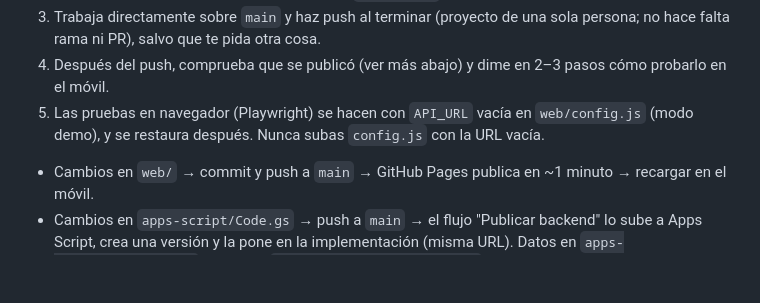
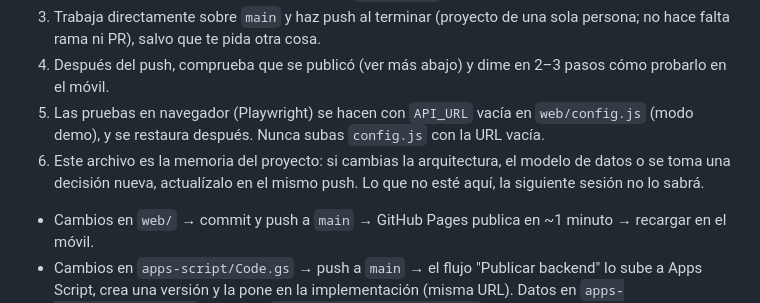
Before and after one commit to gardagon/Rustic, a Markdown page: CLAUDE.md, the part around the change. Rendered like a GitHub page; blank space fills up the shorter version.

Commit message:
CLAUDE.md: mantenerlo al día en cada cambio
Co-Authored-By: Claude Opus 5.5 <noreply@anthropic.com>
Claude-Session: https://claude.ai/code/session_01SJgVbeK8TEkti2MzTwZS1B

```diff
--- a/CLAUDE.md
+++ b/CLAUDE.md
@@ -70,6 +70,8 @@ Decisiones tomadas:
 4. Después del push, comprueba que se publicó (ver más abajo) y dime en 2–3 pasos cómo probarlo en el móvil.
 5. Las pruebas en navegador (Playwright) se hacen con `API_URL` vacía en `web/config.js` (modo demo), y se restaura
    después. Nunca subas `config.js` con la URL vacía.
+6. Este archivo es la memoria del proyecto: si cambias la arquitectura, el modelo de datos o se toma una decisión
+   nueva, actualízalo en el mismo push. Lo que no esté aquí, la siguiente sesión no lo sabrá.
 
 - Cambios en `web/` → commit y push a `main` → GitHub Pages publica en ~1 minuto → recargar en el móvil.
 - Cambios en `apps-script/Code.gs` → push a `main` → el flujo "Publicar backend" lo sube a Apps Script, crea una
```
